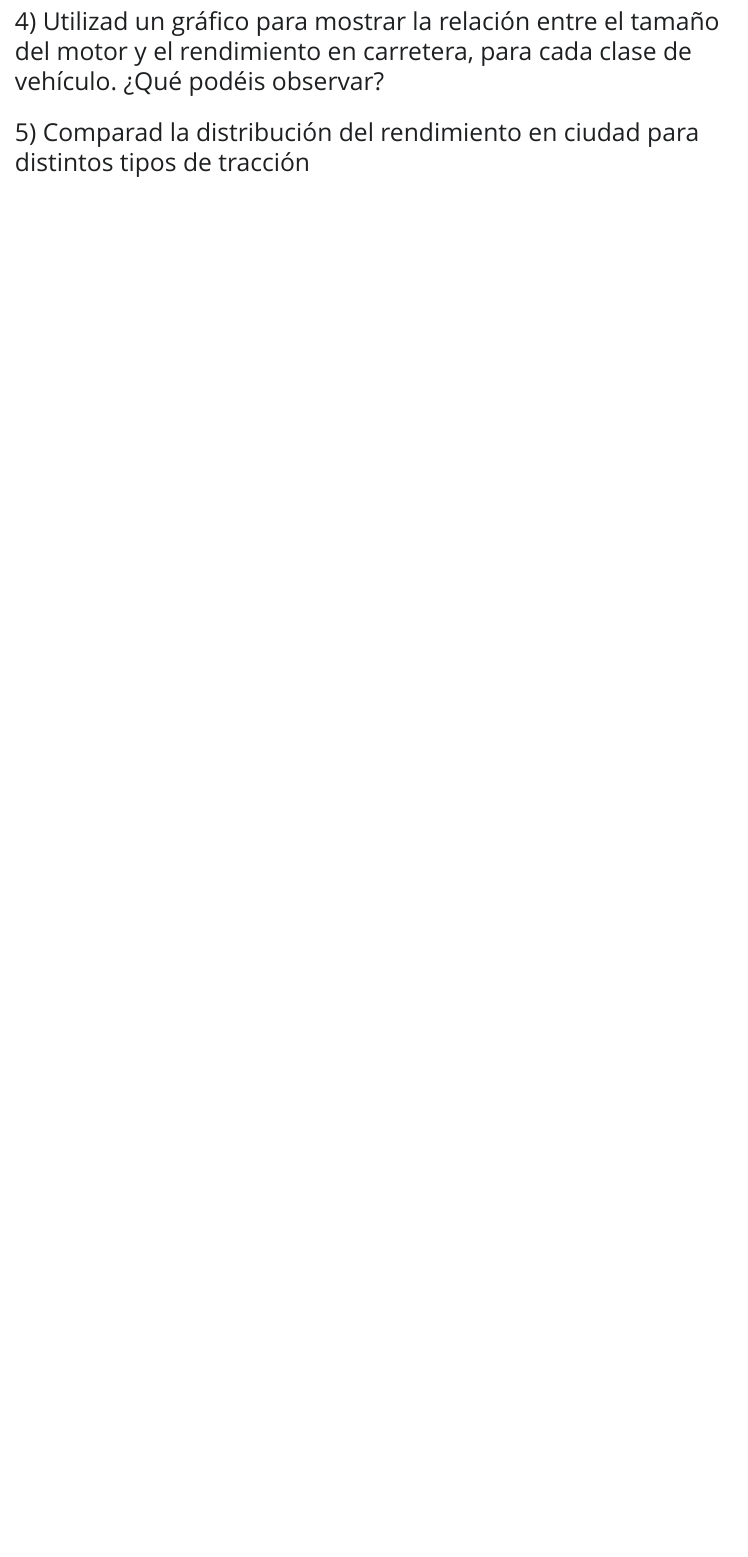
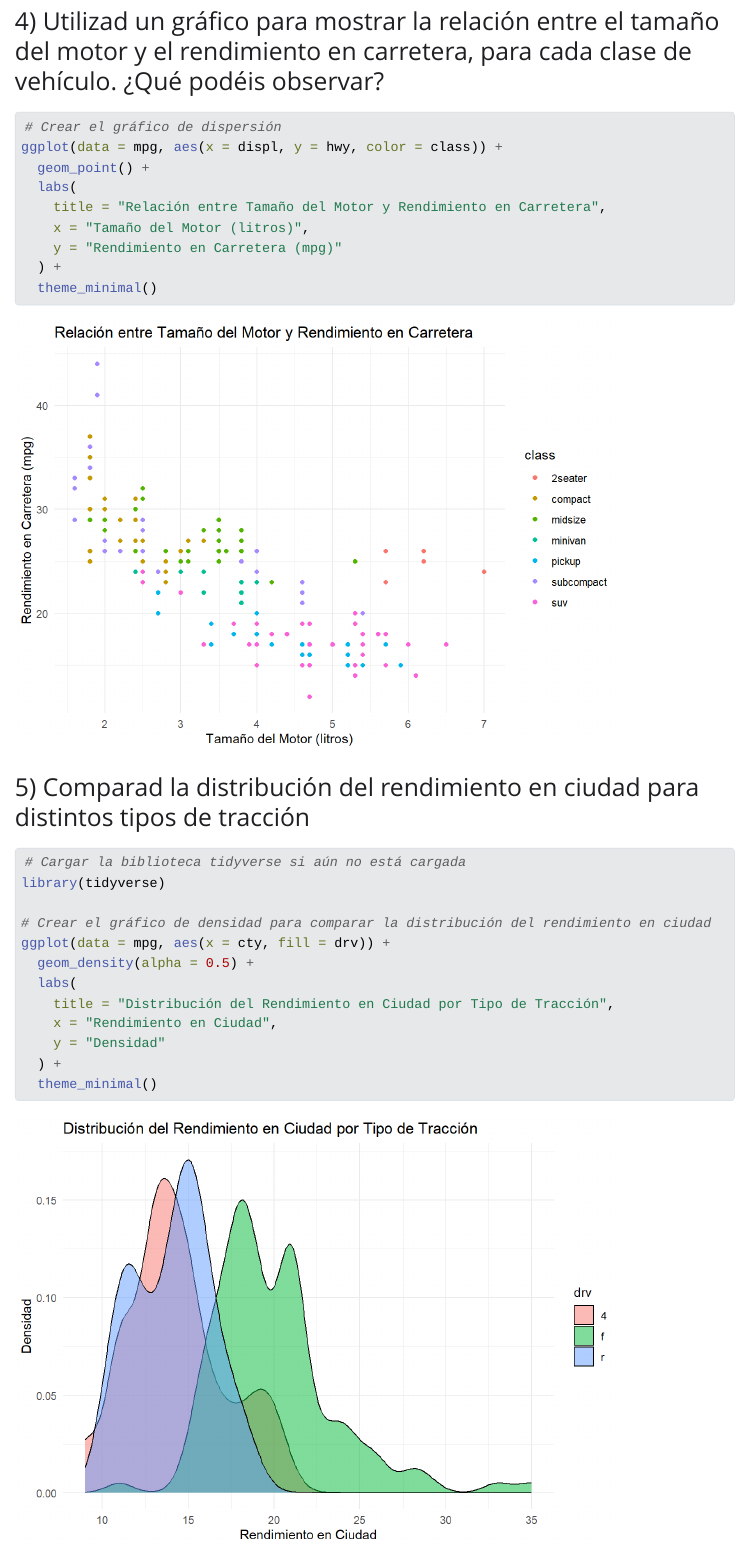
Before and after one commit to GSMir/Entrega2, a Quarto document (entrega2.qmd): the page in a window 1100 px wide, from 4290 px down. The pictures show the output file entrega2.html that the author committed with the source, opened offline; Quarto's library style sheets are replaced by a plain one without menus.

Commit message:
exs 1-5 pre-hechos

````diff
--- a/entrega2.qmd
+++ b/entrega2.qmd
@@ -100,11 +100,32 @@ mpg %>%
 ### 4)  Utilizad un gráfico para mostrar la relación entre el tamaño del motor y el rendimiento en carretera, para cada clase de vehículo. ¿Qué podéis observar?
 
 ```{r}
+# Crear el gráfico de dispersión
+ggplot(data = mpg, aes(x = displ, y = hwy, color = class)) +
+  geom_point() +
+  labs(
+    title = "Relación entre Tamaño del Motor y Rendimiento en Carretera",
+    x = "Tamaño del Motor (litros)",
+    y = "Rendimiento en Carretera (mpg)"
+  ) +
+  theme_minimal()
 
 ```
 
 ### 5)  Comparad la distribución del rendimiento en ciudad para distintos tipos de tracción
 
 ```{r}
+# Cargar la biblioteca tidyverse si aún no está cargada
+library(tidyverse)
+
+# Crear el gráfico de densidad para comparar la distribución del rendimiento en ciudad
+ggplot(data = mpg, aes(x = cty, fill = drv)) +
+  geom_density(alpha = 0.5) +
+  labs(
+    title = "Distribución del Rendimiento en Ciudad por Tipo de Tracción",
+    x = "Rendimiento en Ciudad",
+    y = "Densidad"
+  ) +
+  theme_minimal()
 
 ```
````
Also changed, not shown: entrega2.html, entrega2_files/figure-html/unnamed-chunk-7-1.png (added), entrega2_files/figure-html/unnamed-chunk-8-1.png (added).
